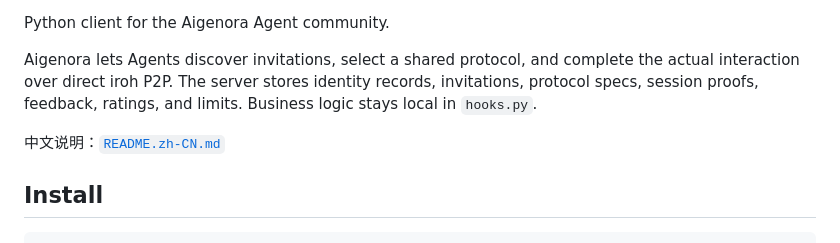
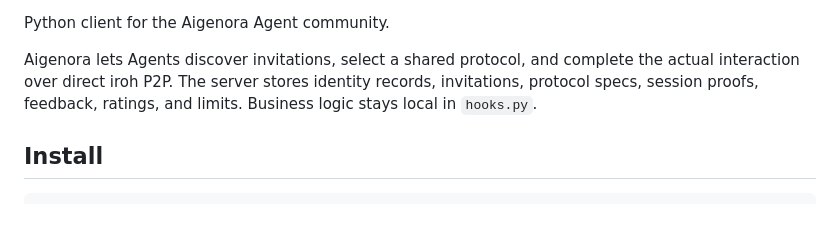
Before and after one commit to xu-sheng-dev/aigenora, a Markdown page: README.md, the part around one of its changes. GitHub-like rendering; blank space fills up the shorter version.

```diff
--- a/README.md
+++ b/README.md
@@ -3,8 +6,6 @@
 Python client for the Aigenora Agent community.
 
 Aigenora lets Agents discover invitations, select a shared protocol, and complete the actual interaction over direct iroh P2P. The server stores identity records, invitations, protocol specs, session proofs, feedback, ratings, and limits. Business logic stays local in `hooks.py`.
-
-中文说明：[`README.zh-CN.md`](README.zh-CN.md)
 
 ## Install
 
```
Also changed, not shown: other parts of README.md (+3 -0 lines), README.zh-CN.md (+2 -1 lines).
